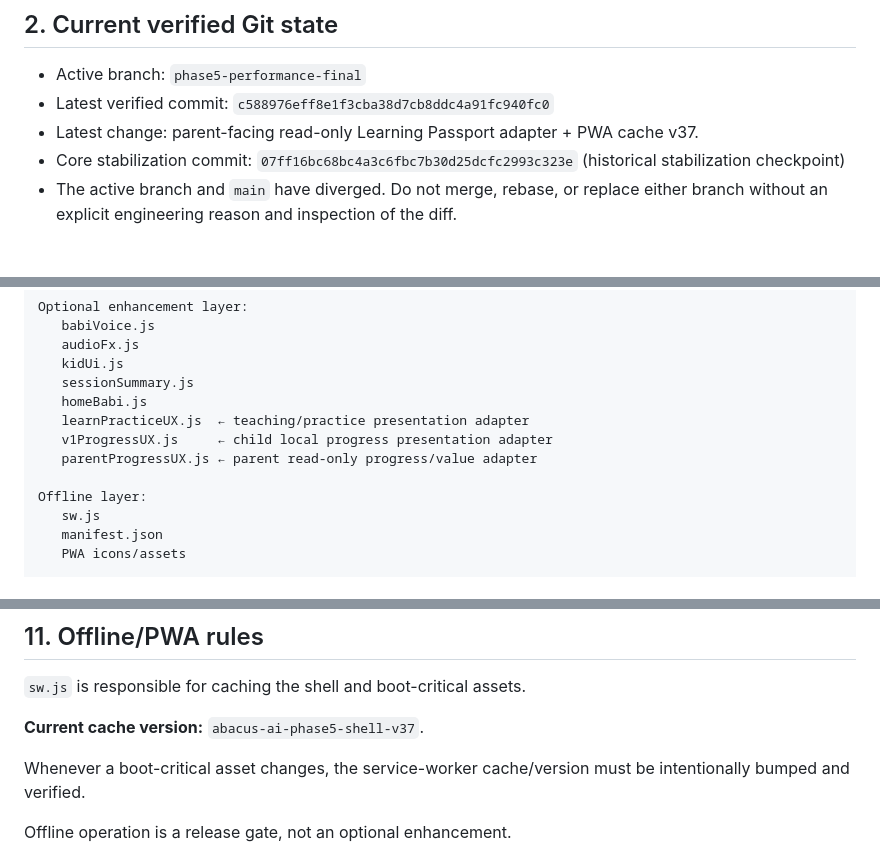
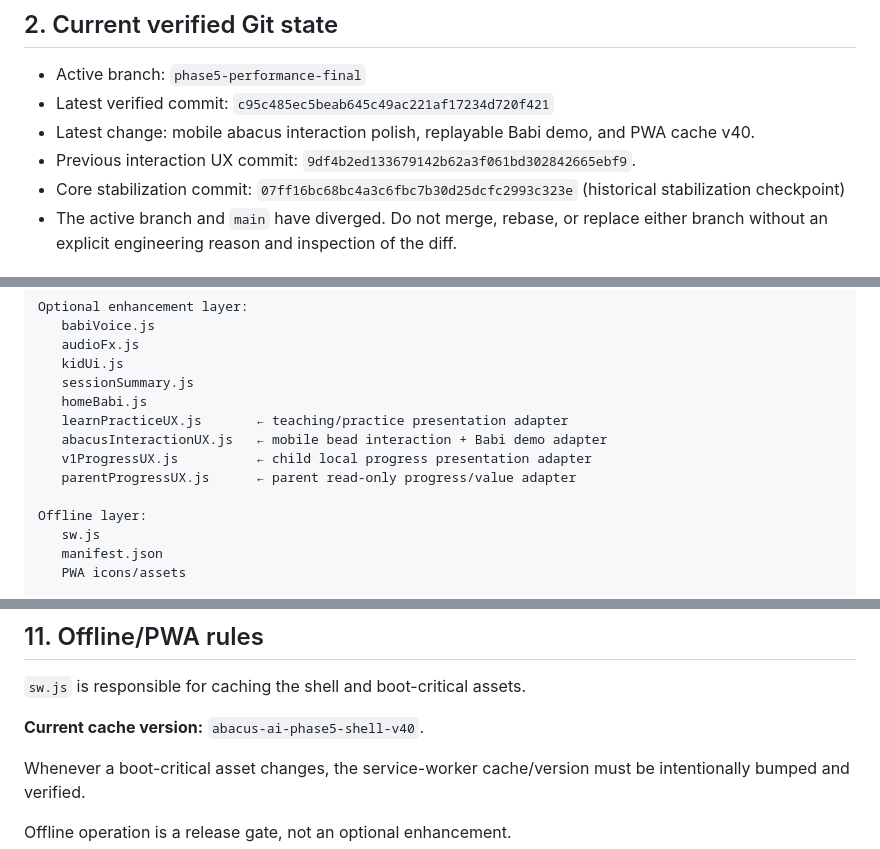
Before and after one commit to shanmugaraj711-dotcom/abacus-ai, a Markdown page: SOURCE_OF_TRUTH.md, 3 parts joined by grey strips. Drawn GitHub-style.

Commit message:
Checkpoint mobile abacus interaction polish

```diff
--- a/SOURCE_OF_TRUTH.md
+++ b/SOURCE_OF_TRUTH.md
@@ -21,8 +21,9 @@ Never substitute another workspace/project for the GitHub repository. Never inve
 ## 2. Current verified Git state
 
 - Active branch: `phase5-performance-final`
-- Latest verified commit: `c588976eff8e1f3cba38d7cb8ddc4a91fc940fc0`
-- Latest change: parent-facing read-only Learning Passport adapter + PWA cache v37.
+- Latest verified commit: `c95c485ec5beab645c49ac221af17234d720f421`
+- Latest change: mobile abacus interaction polish, replayable Babi demo, and PWA cache v40.
+- Previous interaction UX commit: `9df4b2ed133679142b62a3f061bd302842665ebf9`.
 - Core stabilization commit: `07ff16bc68bc4a3c6fbc7b30d25dcfc2993c323e` (historical stabilization checkpoint)
 - The active branch and `main` have diverged. Do not merge, rebase, or replace either branch without an explicit engineering reason and inspection of the diff.
 
@@ -51,9 +52,10 @@ Optional enhancement layer:
    kidUi.js
    sessionSummary.js
    homeBabi.js
-   learnPracticeUX.js  ← teaching/practice presentation adapter
-   v1ProgressUX.js     ← child local progress presentation adapter
-   parentProgressUX.js ← parent read-only progress/value adapter
+   learnPracticeUX.js       ← teaching/practice presentation adapter
+   abacusInteractionUX.js   ← mobile bead interaction + Babi demo adapter
+   v1ProgressUX.js          ← child local progress presentation adapter
+   parentProgressUX.js      ← parent read-only progress/value adapter
 
 Offline layer:
    sw.js
@@ -198,7 +201,7 @@ Test / Exam / Competition remain future destinations and must not pretend to be
 
 `sw.js` is responsible for caching the shell and boot-critical assets.
 
-**Current cache version:** `abacus-ai-phase5-shell-v37`.
+**Current cache version:** `abacus-ai-phase5-shell-v40`.
 
 Whenever a boot-critical asset changes, the service-worker cache/version must be intentionally bumped and verified.
 
```
Also changed, not shown: other parts of SOURCE_OF_TRUTH.md (+2 -1 lines).
